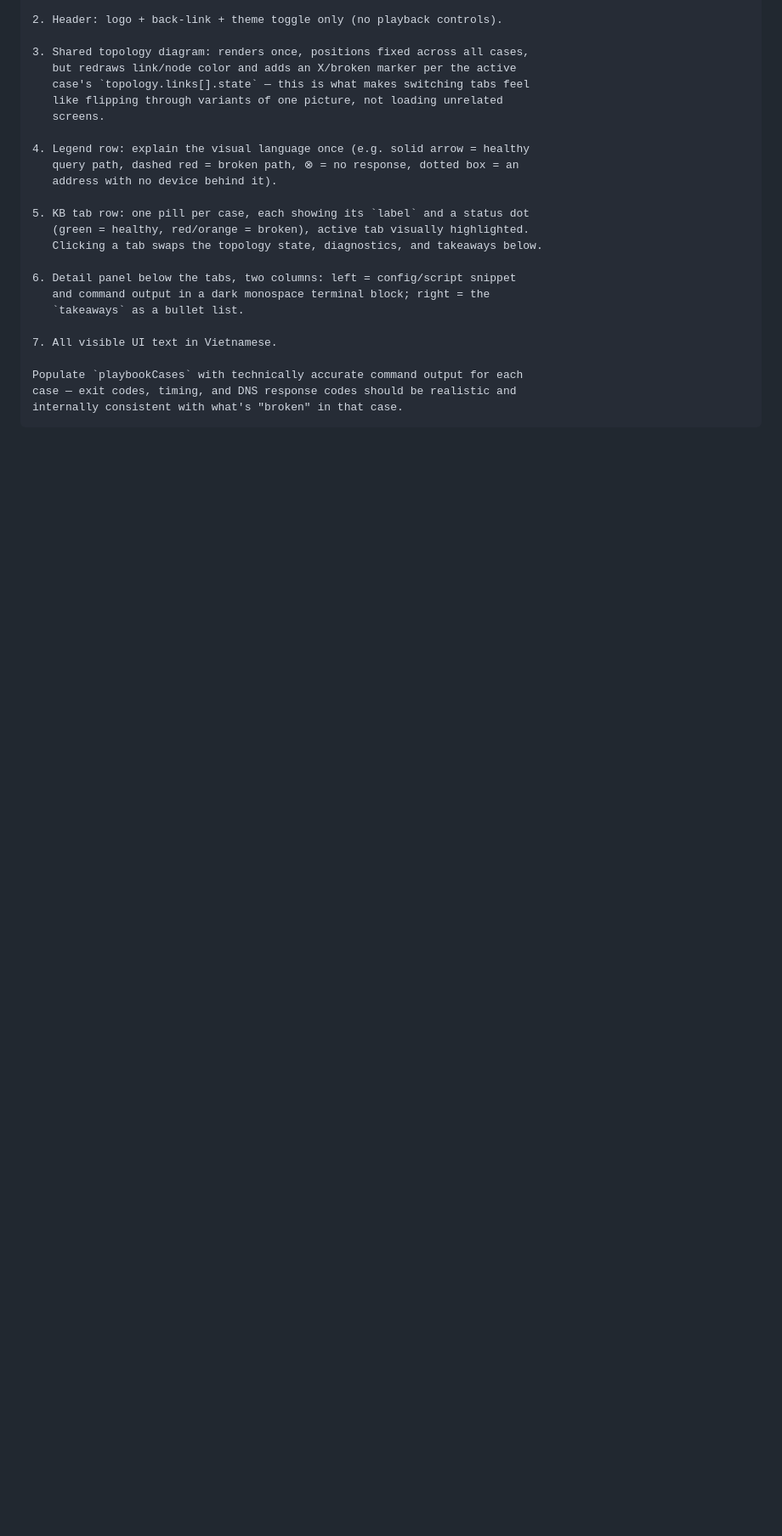
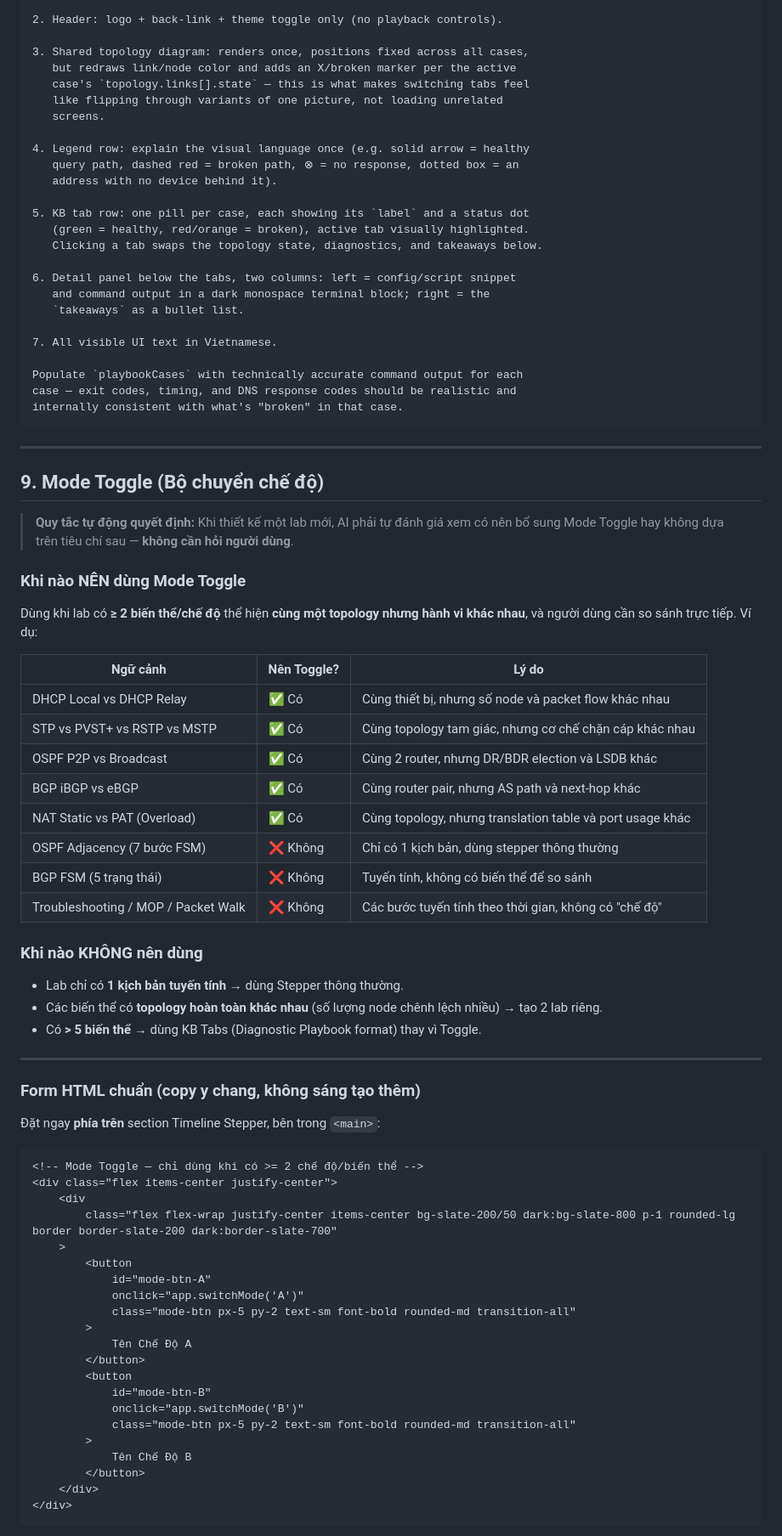
Before and after one commit to duc-mt/networking-lab, a Markdown page: docs/prompt-templates.md, the part around one of its changes. Shown at 85% size. GitHub-like rendering; blank space fills up the shorter version.

Commit message:
docs: add Mode Toggle design rules to prompt-templates.md (when to use, canonical HTML + JS form)

````diff
--- a/docs/prompt-templates.md
+++ b/docs/prompt-templates.md
@@ -602,3 +602,61 @@ Populate `playbookCases` with technically accurate command output for each
 case — exit codes, timing, and DNS response codes should be realistic and
 internally consistent with what's "broken" in that case.
 ```
+
+---
+
+## 9. Mode Toggle (Bộ chuyển chế độ)
+
+> **Quy tắc tự động quyết định:** Khi thiết kế một lab mới, AI phải tự đánh giá xem có nên bổ sung Mode Toggle hay không dựa trên tiêu chí sau — **không cần hỏi người dùng**.
+
+### Khi nào NÊN dùng Mode Toggle
+
+Dùng khi lab có **≥ 2 biến thể/chế độ** thể hiện **cùng một topology nhưng hành vi khác nhau**, và người dùng cần so sánh trực tiếp. Ví dụ:
+
+| Ngữ cảnh                            | Nên Toggle? | Lý do                                                     |
+| ----------------------------------- | ----------- | --------------------------------------------------------- |
+| DHCP Local vs DHCP Relay            | ✅ Có       | Cùng thiết bị, nhưng số node và packet flow khác nhau     |
+| STP vs PVST+ vs RSTP vs MSTP        | ✅ Có       | Cùng topology tam giác, nhưng cơ chế chặn cáp khác nhau   |
+| OSPF P2P vs Broadcast               | ✅ Có       | Cùng 2 router, nhưng DR/BDR election và LSDB khác         |
+| BGP iBGP vs eBGP                    | ✅ Có       | Cùng router pair, nhưng AS path và next-hop khác          |
+| NAT Static vs PAT (Overload)        | ✅ Có       | Cùng topology, nhưng translation table và port usage khác |
+| OSPF Adjacency (7 bước FSM)         | ❌ Không    | Chỉ có 1 kịch bản, dùng stepper thông thường              |
+| BGP FSM (5 trạng thái)              | ❌ Không    | Tuyến tính, không có biến thể để so sánh                  |
+| Troubleshooting / MOP / Packet Walk | ❌ Không    | Các bước tuyến tính theo thời gian, không có "chế độ"     |
+
+### Khi nào KHÔNG nên dùng
+
+- Lab chỉ có **1 kịch bản tuyến tính** → dùng Stepper thông thường.
+- Các biến thể có **topology hoàn toàn khác nhau** (số lượng node chênh lệch nhiều) → tạo 2 lab riêng.
+- Có **> 5 biến thể** → dùng KB Tabs (Diagnostic Playbook format) thay vì Toggle.
+
+---
+
+### Form HTML chuẩn (copy y chang, không sáng tạo thêm)
+
+Đặt ngay **phía trên** section Timeline Stepper, bên trong `<main>`:
+
+```html
+<!-- Mode Toggle — chỉ dùng khi có >= 2 chế độ/biến thể -->
+<div class="flex items-center justify-center">
+    <div
+        class="flex flex-wrap justify-center items-center bg-slate-200/50 dark:bg-slate-800 p-1 rounded-lg border border-slate-200 dark:border-slate-700"
+    >
+        <button
+            id="mode-btn-A"
+            onclick="app.switchMode('A')"
+            class="mode-btn px-5 py-2 text-sm font-bold rounded-md transition-all"
+        >
+            Tên Chế Độ A
+        </button>
+        <button
+            id="mode-btn-B"
+            onclick="app.switchMode('B')"
+            class="mode-btn px-5 py-2 text-sm font-bold rounded-md transition-all"
+        >
+            Tên Chế Độ B
+        </button>
+    </div>
+</div>
+```
+
````
Also changed, not shown: other parts of docs/prompt-templates.md (+43 -0 lines).
